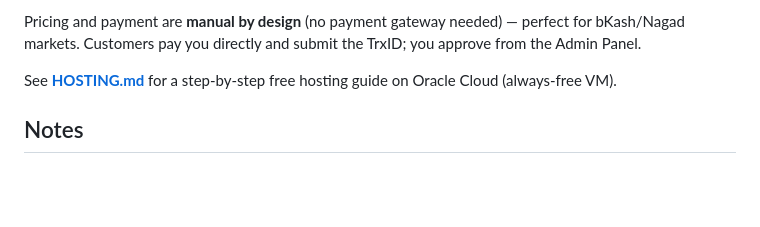
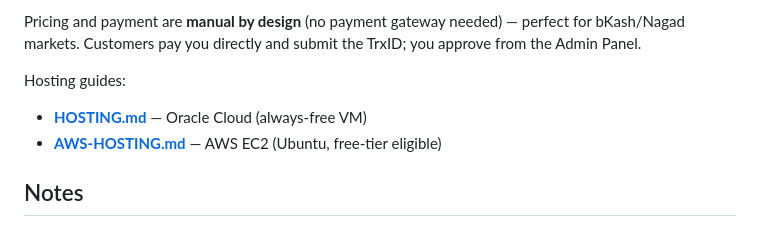
Before and after one commit to firozkabirroz/personalOS, a Markdown page: README.md, the part around the change. Rendered like a GitHub page; blank space fills up the shorter version.

```diff
--- a/README.md
+++ b/README.md
@@ -66,7 +66,9 @@ Personal OS is multi-tenant and ready to sell:
 
 Pricing and payment are **manual by design** (no payment gateway needed) — perfect for bKash/Nagad markets. Customers pay you directly and submit the TrxID; you approve from the Admin Panel.
 
-See **[HOSTING.md](HOSTING.md)** for a step-by-step free hosting guide on Oracle Cloud (always-free VM).
+Hosting guides:
+- **[HOSTING.md](HOSTING.md)** — Oracle Cloud (always-free VM)
+- **[AWS-HOSTING.md](AWS-HOSTING.md)** — AWS EC2 (Ubuntu, free-tier eligible)
 
 ## Notes
 
```
Also changed, not shown: AWS-HOSTING.md (added, +185 -0 lines).
